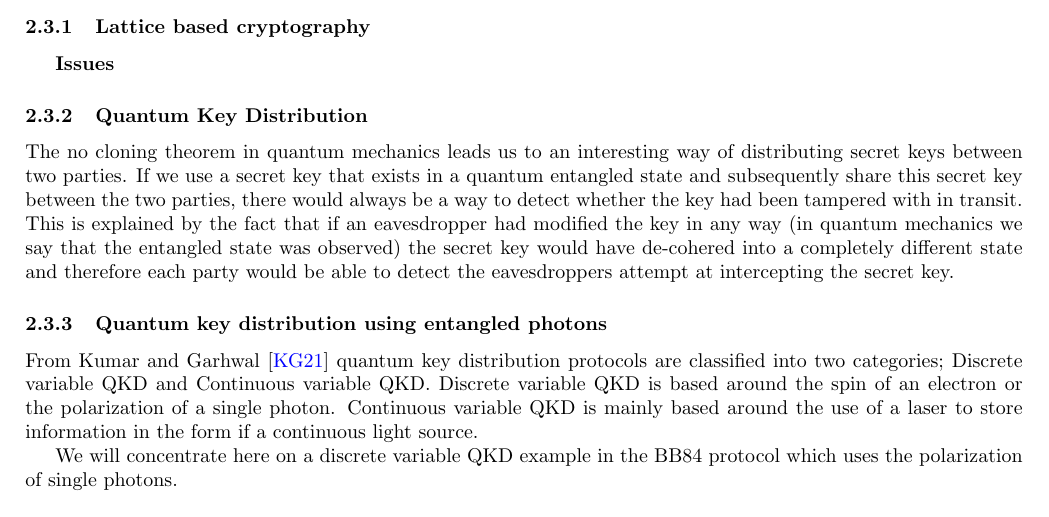
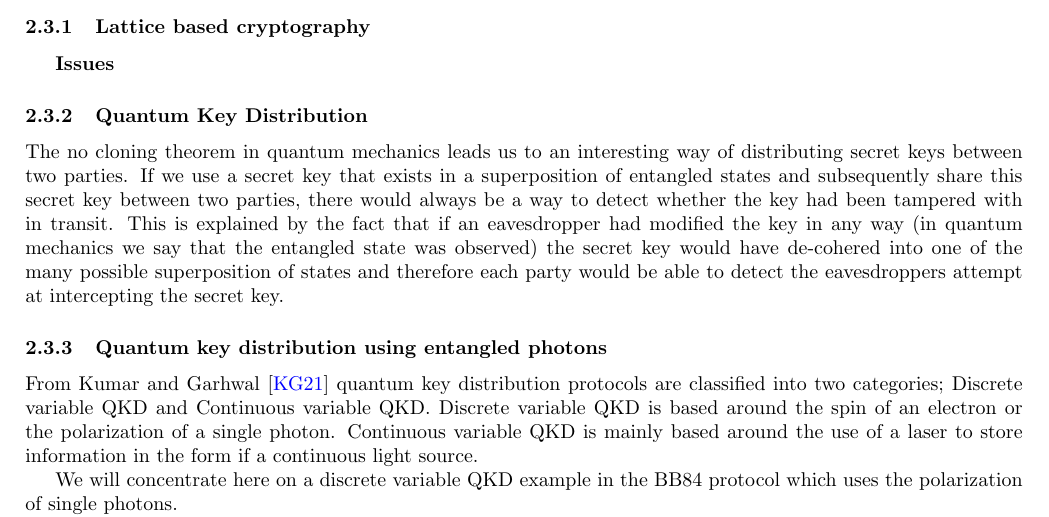
Before and after one commit to leedale1981/msc-applied-crypto-coursework, a LaTeX document (main.tex): part of page 3 of 4, cut so that both start at the same text. Compiled offline with pdfLaTeX.

Commit message:
Updates from Overleaf

```diff
--- a/main.tex
+++ b/main.tex
@@ -116,7 +116,7 @@ Various methods have been devised to deal with a world where quantum computers a
 \subparagraph{Issues}
 
 \subsubsection{Quantum Key Distribution}
-The no cloning theorem in quantum mechanics leads us to an interesting way of distributing secret keys between two parties. If we use a secret key that exists in a quantum entangled state and subsequently share this secret key between the two parties, there would always be a way to detect whether the key had been tampered with in transit. This is explained by the fact that if an eavesdropper had modified the key in any way (in quantum mechanics we say that the entangled state was observed) the secret key would have de-cohered into a completely different state and therefore each party would be able to detect the eavesdroppers attempt at intercepting the secret key.
+The no cloning theorem in quantum mechanics leads us to an interesting way of distributing secret keys between two parties. If we use a secret key that exists in a superposition of entangled states and subsequently share this secret key between two parties, there would always be a way to detect whether the key had been tampered with in transit. This is explained by the fact that if an eavesdropper had modified the key in any way (in quantum mechanics we say that the entangled state was observed) the secret key would have de-cohered into one of the many possible superposition of states and therefore each party would be able to detect the eavesdroppers attempt at intercepting the secret key.
 
 \subsubsection{Quantum key distribution using entangled photons}
 From Kumar and Garhwal \cite{Kumar2021State-of-the-ArtCryptography} quantum key distribution protocols are classified into two categories; Discrete variable QKD and Continuous variable QKD. Discrete variable QKD is based around the spin of an electron or the polarization of a single photon. Continuous variable QKD is mainly based around the use of a laser to store information in the form if a continuous light source.
```
